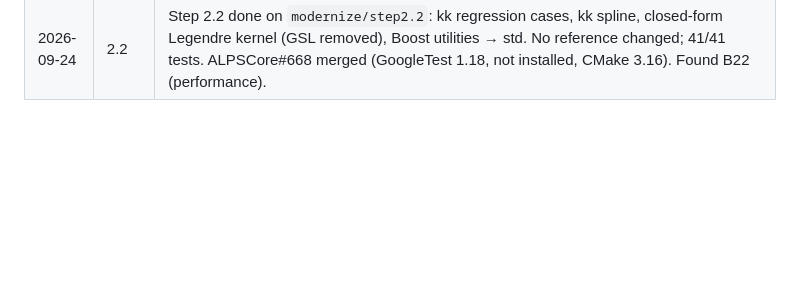
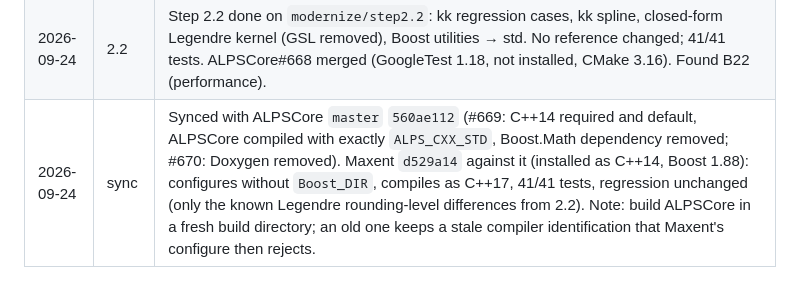
Before and after one commit to CQMP/Maxent, a Markdown page: ALPS3_MIGRATION_PLAN.md, the part around the change. Drawn GitHub-style; blank space fills up the shorter version.

Commit message:
Plan: record the sync with ALPSCore 560ae112

```diff
--- a/ALPS3_MIGRATION_PLAN.md
+++ b/ALPS3_MIGRATION_PLAN.md
@@ -639,3 +639,4 @@ make -j8 && ctest     # 6/6 executables, 35 cases pass, ~9 s
 | 2026-09-23 | repo | Closed two outdated PRs: #35 (SpM notes, superseded by #45) and #47 (`cerr -> cout`, 2018). Issue #46 (logging to `cerr`) stays open; recorded as B21. |
 | 2026-09-23 | 2.x | Pade removed (D7), on branch `modernize/remove-pade`: `pade/` (13 files: 6 built, 5 unbuilt alternatives, header, CMake), `MAXENT_BUILD_PADE`, and the README section. It required GMP (`mpf_class`, 256-bit default precision) and did not compile (B20). |
 | 2026-09-24 | 2.2 | Step 2.2 done on `modernize/step2.2`: kk regression cases, kk spline, closed-form Legendre kernel (GSL removed), Boost utilities → std. No reference changed; 41/41 tests. ALPSCore#668 merged (GoogleTest 1.18, not installed, CMake 3.16). Found B22 (performance). |
+| 2026-09-24 | sync | Synced with ALPSCore `master` `560ae112` (#669: C++14 required and default, ALPSCore compiled with exactly `ALPS_CXX_STD`, Boost.Math dependency removed; #670: Doxygen removed). Maxent `d529a14` against it (installed as C++14, Boost 1.88): configures without `Boost_DIR`, compiles as C++17, 41/41 tests, regression unchanged (only the known Legendre rounding-level differences from 2.2). Note: build ALPSCore in a fresh build directory; an old one keeps a stale compiler identification that Maxent's configure then rejects. |
```
